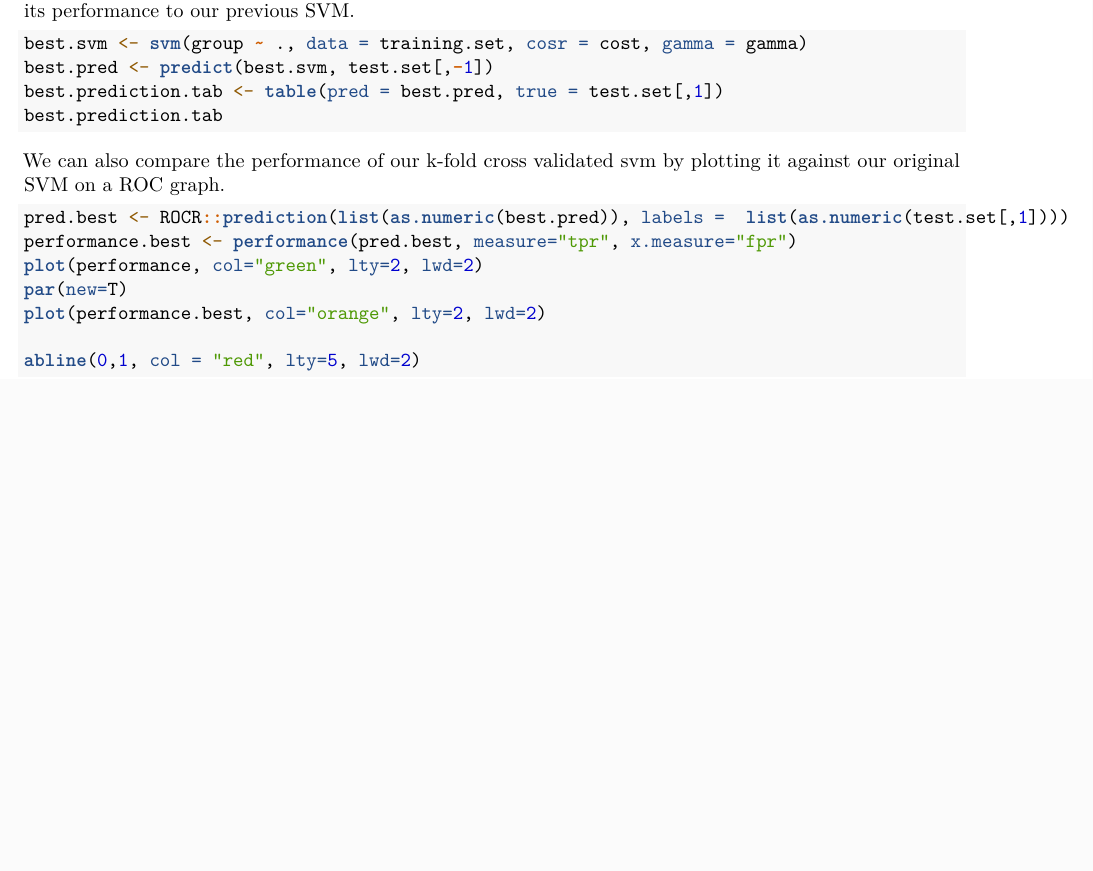
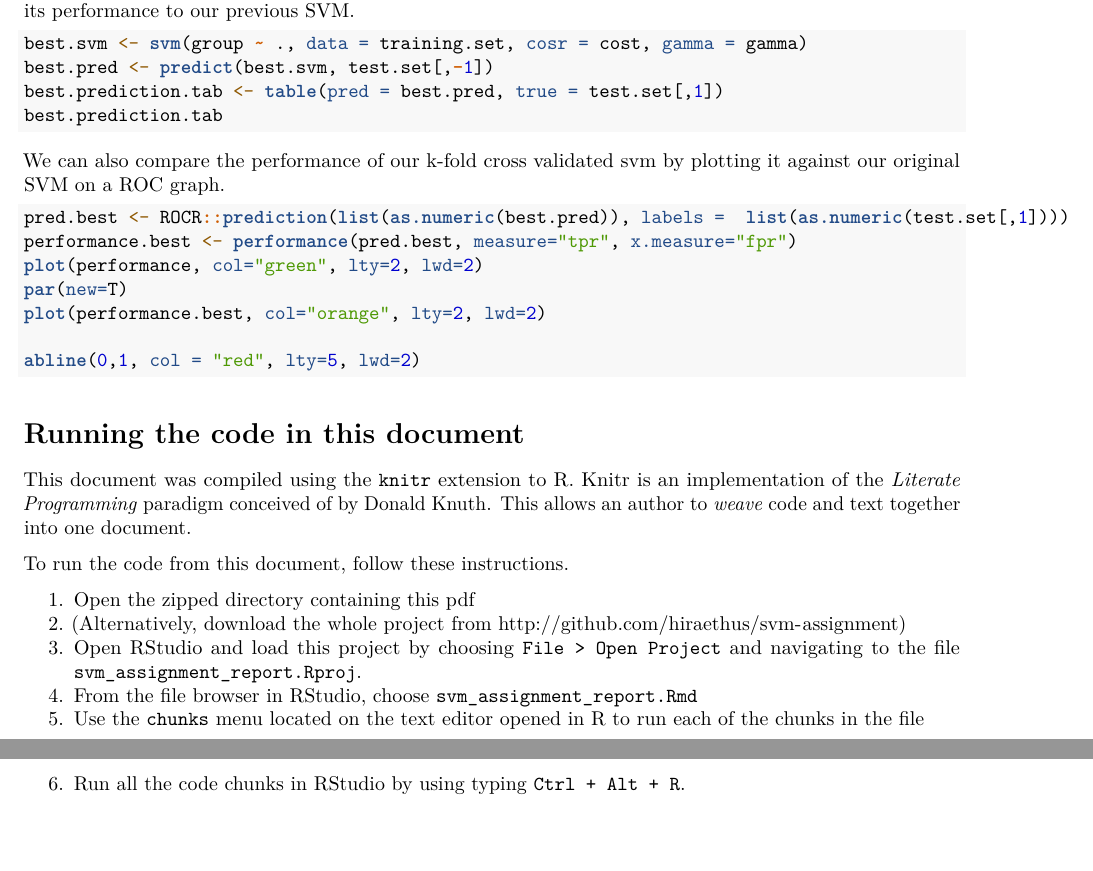
Before and after one commit to hiraethus/svm-assignment, an R Markdown document (svm_assignment_report.Rmd): part of page 4 of 4 before the commit and two parts of pages 4 and 5 of 5 after it, the two joined at a grey line, cut so that both start at the same text, the shorter picture padded with empty space. Rendered offline with R 4.5, knitr and Pandoc, then LaTeX, with nearby package versions; the code chunks are not run, so their results and figures are left out.

Commit message:
Add instructions to run the code

````diff
--- a/svm_assignment_report.Rmd
+++ b/svm_assignment_report.Rmd
@@ -249,3 +249,17 @@ plot(performance.best, col="orange", lty=2, lwd=2)
 
 abline(0,1, col = "red", lty=5, lwd=2)
 ```
+
+# Running the code in this document
+This document was compiled using the `knitr` extension to R. Knitr is an implementation of the *Literate Programming*
+paradigm conceived of by Donald Knuth. This allows an author to *weave* code and text together into one document.
+
+To run the code from this document, follow these instructions.
+
+1. Open the zipped directory containing this pdf
+  1. (Alternatively, download the whole project from http://github.com/hiraethus/svm-assignment)
+1. Open RStudio and load this project by choosing `File > Open Project` and navigating to the file
+`svm_assignment_report.Rproj`.
+1. From the file browser in RStudio, choose `svm_assignment_report.Rmd`
+1. Use the `chunks` menu located on the text editor opened in R to run each of the chunks in the file
+1. Run all the code chunks in RStudio by using typing `Ctrl + Alt + R`.
````
Also changed, not shown: README.md (added).
